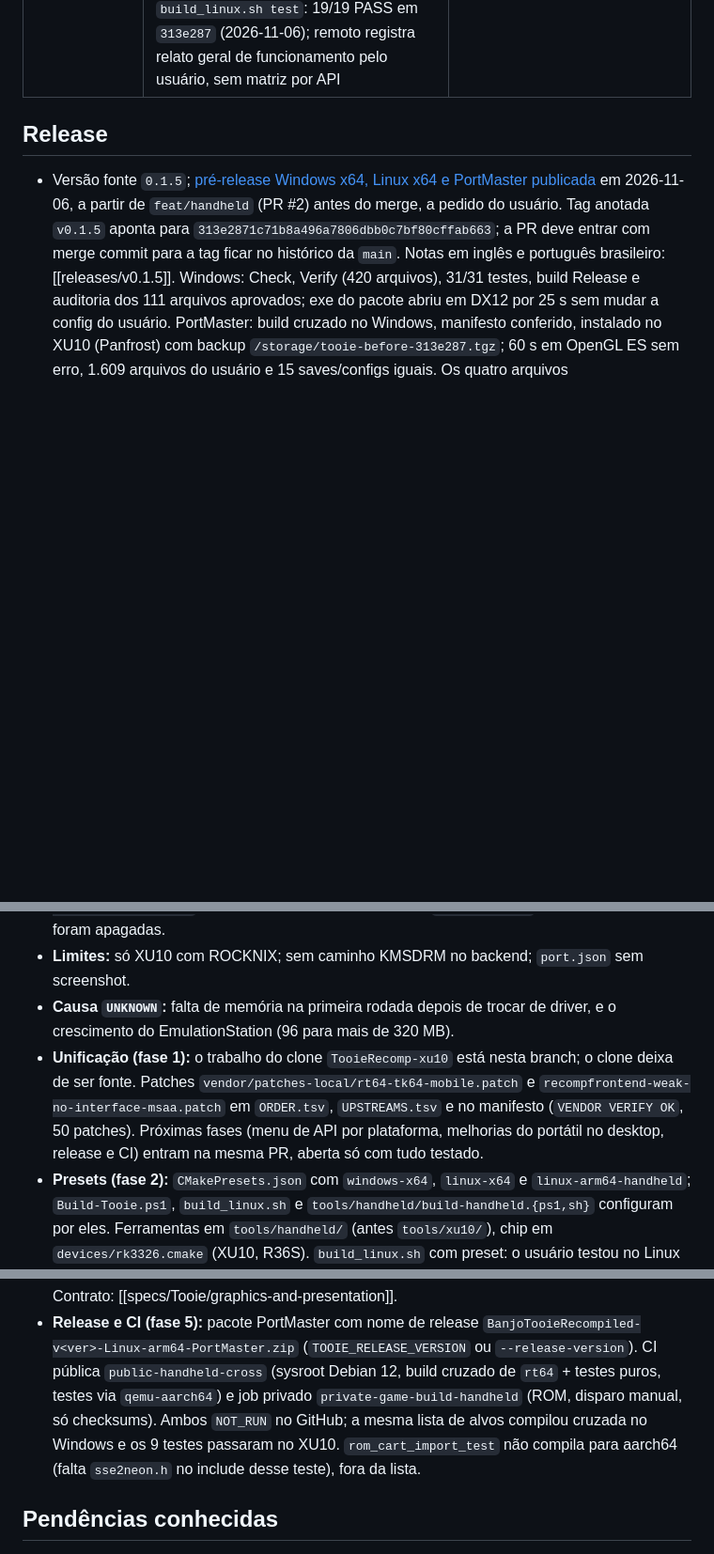
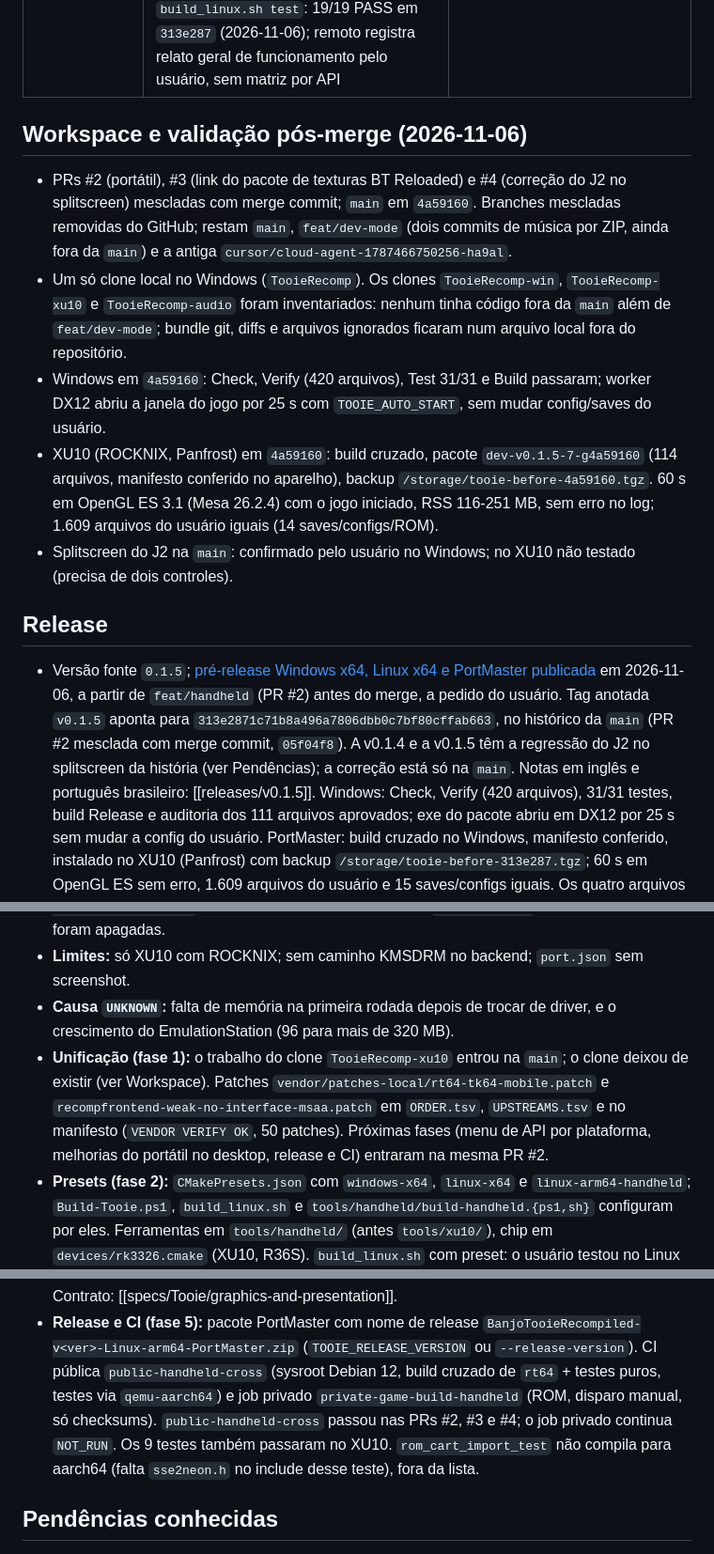
Before and after one commit to wesleytakatsu/TooieRecomp, a Markdown page: docs/HANDOFF.md, 3 parts joined by grey strips. Shown at 94% size. Rendered like a GitHub page; blank space fills up the shorter version.

Commit message:
docs: record the merged state and post-merge validation
PRs #2, #3 and #4 are merged with merge commits (main 4a59160). The
handoff no longer describes the handheld port as an unopened branch,
records that public-handheld-cross ran green on all three PRs, notes
that v0.1.4 and v0.1.5 carry the split-screen J2 regression fixed
only on main, and that this Windows PC keeps a single local clone.

Post-merge validation at 4a59160:
- Windows: Build-Tooie.ps1 -Stage Check, Verify (420 files), Test
  (31/31) and Build, all exit 0; the DX12 worker opened the game window
  for 25 s with TOOIE_AUTO_START=1; user config/saves hashes unchanged.
- XU10 (ROCKNIX, Panfrost): build-handheld.ps1 -Sysroot E:/xu10/sysroot,
  package_portmaster.py -> dev-v0.1.5-7-g4a59160 (114 files, sha256
  fd6ef2b7...); MANIFEST.sha256 checked on the device; backup
  /storage/tooie-before-4a59160.tgz; test-run.sh 60: OpenGL ES 3.1
  Mesa 26.2.4, game started, RSS 116-251 MB, no error in log.txt;
  1609 user files unchanged (14 saves/configs/ROM).
- Split-screen J2 on the device: NOT_RUN (needs two controllers).

Co-Authored-By: Claude Opus 5.5 <noreply@anthropic.com>

```diff
--- a/docs/HANDOFF.md
+++ b/docs/HANDOFF.md
@@ -32,13 +32,28 @@ validação pendente na spec de testes. Não há plano de execução ativo na ra
 | Modding | `.rtz` e ZIP original com raiz interna RT64; cópia manual, instalação pela interface e ativação/desativação de BT Reloaded 0.1.1 validadas pelo usuário no Windows (2026-10-30); Linux e reordenação `NOT_RUN`; resto da API herdado e não validado | [[specs/Tooie/modding-and-extensions]] |
 | Dev Mode (menu ESC) | aba com aviso a aceitar; `Warp` salva, renomeia, exclui e teleporta para posições (`dev_warps.json`), inclusive entre mapas pelo `gcgoto` do jogo (posiciona 2 s depois de a fase nova carregar); validado nos demos e com save real no Windows pelo usuário; salvar com o jogo pausado (Start) `NOT_RUN`. `Cheats`: Debug Button (entrada nova dos controles, padrão R3/T) + direção do D-pad escolhida por cheat (`dev_cheats.json`); cheats `Fly` (estado de decolagem `0x23` do pad de voo) e `Breegull Blaster` (liga com `0xC8`, desliga com `0xC9` e recarrega o modelo), validados pelo usuário no Windows (2026-10-30); o Warp não anda com o Blaster ligado. Navegação do modal Warp presa ao modal (cima/baixo: posições; lados: Teleport/Rename/Delete; rolagem segue o foco; alavanca direita rola; Back/B fecha o modal; patch `recompfrontend-ui-scroll-top`): build e testes Windows, teste no jogo `PENDING_USER` | [[specs/Tooie/window-ui-and-config]], [[reverse-engineering/systems/warp-and-player-position]] |
 | Testes | Windows `Build-Tooie.ps1 -Stage Test`: 31 obrigatórios (inclui câmera analógica/entrada SDL real, bounds do RSP, bancos de recarga P/V, distância de objetos, 5 de idioma, regressões de projeção/Glowbo/IA/menu de viagem e Win32 `rt64_hidden_window_test`); Linux `build_linux.sh test`: 19/19 PASS em `313e287` (2026-11-06); remoto registra relato geral de funcionamento pelo usuário, sem matriz por API | [[specs/Tooie/testing-and-oracle]] |
+
+## Workspace e validação pós-merge (2026-11-06)
+
+- PRs #2 (portátil), #3 (link do pacote de texturas BT Reloaded) e #4 (correção do J2 no splitscreen) mescladas com
+  merge commit; `main` em `4a59160`. Branches mescladas removidas do GitHub; restam `main`, `feat/dev-mode` (dois
+  commits de música por ZIP, ainda fora da `main`) e a antiga `cursor/cloud-agent-1787466750256-ha9al`.
+- Um só clone local no Windows (`TooieRecomp`). Os clones `TooieRecomp-win`, `TooieRecomp-xu10` e `TooieRecomp-audio`
+  foram inventariados: nenhum tinha código fora da `main` além de `feat/dev-mode`; bundle git, diffs e arquivos ignorados
+  ficaram num arquivo local fora do repositório.
+- Windows em `4a59160`: Check, Verify (420 arquivos), Test 31/31 e Build passaram; worker DX12 abriu a janela do jogo
+  por 25 s com `TOOIE_AUTO_START`, sem mudar config/saves do usuário.
+- XU10 (ROCKNIX, Panfrost) em `4a59160`: build cruzado, pacote `dev-v0.1.5-7-g4a59160` (114 arquivos, manifesto
+  conferido no aparelho), backup `/storage/tooie-before-4a59160.tgz`. 60 s em OpenGL ES 3.1 (Mesa 26.2.4) com o jogo
+  iniciado, RSS 116-251 MB, sem erro no log; 1.609 arquivos do usuário iguais (14 saves/configs/ROM).
+- Splitscreen do J2 na `main`: confirmado pelo usuário no Windows; no XU10 não testado (precisa de dois controles).
 
 ## Release
 
 - Versão fonte `0.1.5`; [pré-release Windows x64, Linux x64 e PortMaster publicada](https://github.com/wesleytakatsu/TooieRecomp/releases/tag/v0.1.5)
   em 2026-11-06, a partir de `feat/handheld` (PR #2) antes do merge, a pedido do usuário. Tag anotada `v0.1.5` aponta
-  para `313e2871c71b8a496a7806dbb0c7bf80cffab663`; a PR deve entrar com merge commit para a tag ficar no histórico da
-  `main`. Notas em inglês e português brasileiro: [[releases/v0.1.5]]. Windows: Check, Verify (420 arquivos), 31/31
+  para `313e2871c71b8a496a7806dbb0c7bf80cffab663`, no histórico da `main` (PR #2 mesclada com merge commit, `05f04f8`).
+  A v0.1.4 e a v0.1.5 têm a regressão do J2 no splitscreen da história (ver Pendências); a correção está só na `main`. Notas em inglês e português brasileiro: [[releases/v0.1.5]]. Windows: Check, Verify (420 arquivos), 31/31
   testes, build Release e auditoria dos 111 arquivos aprovados; exe do pacote abriu em DX12 por 25 s sem mudar a config
   do usuário. PortMaster: build cruzado no Windows, manifesto conferido, instalado no XU10 (Panfrost) com backup
   `/storage/tooie-before-313e287.tgz`; 60 s em OpenGL ES sem erro, 1.609 arquivos do usuário e 15 saves/configs iguais.
@@ -78,9 +93,9 @@ validação pendente na spec de testes. Não há plano de execução ativo na ra
   Cópias anteriores: `TooieRecompiled.diag-25b67462` e `Banjo-Tooie.sh.before-pkg` na mesma pasta. A pasta de teste `tooie-pkgtest` e sua cópia da ROM foram apagadas.
 - **Limites:** só XU10 com ROCKNIX; sem caminho KMSDRM no backend; `port.json` sem screenshot.
 - **Causa `UNKNOWN`:** falta de memória na primeira rodada depois de trocar de driver, e o crescimento do EmulationStation (96 para mais de 320 MB).
-- **Unificação (fase 1):** o trabalho do clone `TooieRecomp-xu10` está nesta branch; o clone deixa de ser fonte. Patches `vendor/patches-local/rt64-tk64-mobile.patch` e
+- **Unificação (fase 1):** o trabalho do clone `TooieRecomp-xu10` entrou na `main`; o clone deixou de existir (ver Workspace). Patches `vendor/patches-local/rt64-tk64-mobile.patch` e
   `recompfrontend-weak-no-interface-msaa.patch` em `ORDER.tsv`, `UPSTREAMS.tsv` e no manifesto (`VENDOR VERIFY OK`, 50 patches). Próximas fases (menu de API por plataforma, melhorias do
-  portátil no desktop, release e CI) entram na mesma PR, aberta só com tudo testado.
+  portátil no desktop, release e CI) entraram na mesma PR #2.
 - **Presets (fase 2):** `CMakePresets.json` com `windows-x64`, `linux-x64` e `linux-arm64-handheld`; `Build-Tooie.ps1`, `build_linux.sh` e
   `tools/handheld/build-handheld.{ps1,sh}` configuram por eles. Ferramentas em `tools/handheld/` (antes `tools/xu10/`), chip em `devices/rk3326.cmake`
   (XU10, R36S). `build_linux.sh` com preset: o usuário testou no Linux x64 em 2026-11-06 e relatou que funciona (relato geral, sem detalhe por API). Build cruzado a partir de host Linux: não confirmado.
@@ -98,8 +113,8 @@ validação pendente na spec de testes. Não há plano de execução ativo na ra
   Weak). Linux desktop: o usuário testou no Linux x64 em 2026-11-06 e relatou que funciona (relato geral, sem detalhe por API). Contrato: [[specs/Tooie/graphics-and-presentation]].
 - **Release e CI (fase 5):** pacote PortMaster com nome de release `BanjoTooieRecompiled-v<ver>-Linux-arm64-PortMaster.zip`
   (`TOOIE_RELEASE_VERSION` ou `--release-version`). CI pública `public-handheld-cross` (sysroot Debian 12, build cruzado de `rt64` +
-  testes puros, testes via `qemu-aarch64`) e job privado `private-game-build-handheld` (ROM, disparo manual, só checksums). Ambos
-  `NOT_RUN` no GitHub; a mesma lista de alvos compilou cruzada no Windows e os 9 testes passaram no XU10. `rom_cart_import_test` não
+  testes puros, testes via `qemu-aarch64`) e job privado `private-game-build-handheld` (ROM, disparo manual, só checksums).
+  `public-handheld-cross` passou nas PRs #2, #3 e #4; o job privado continua `NOT_RUN`. Os 9 testes também passaram no XU10. `rom_cart_import_test` não
   compila para aarch64 (falta `sse2neon.h` no include desse teste), fora da lista.
 
 ## Pendências conhecidas
```
Also changed, not shown: other parts of docs/HANDOFF.md (+3 -3 lines).
